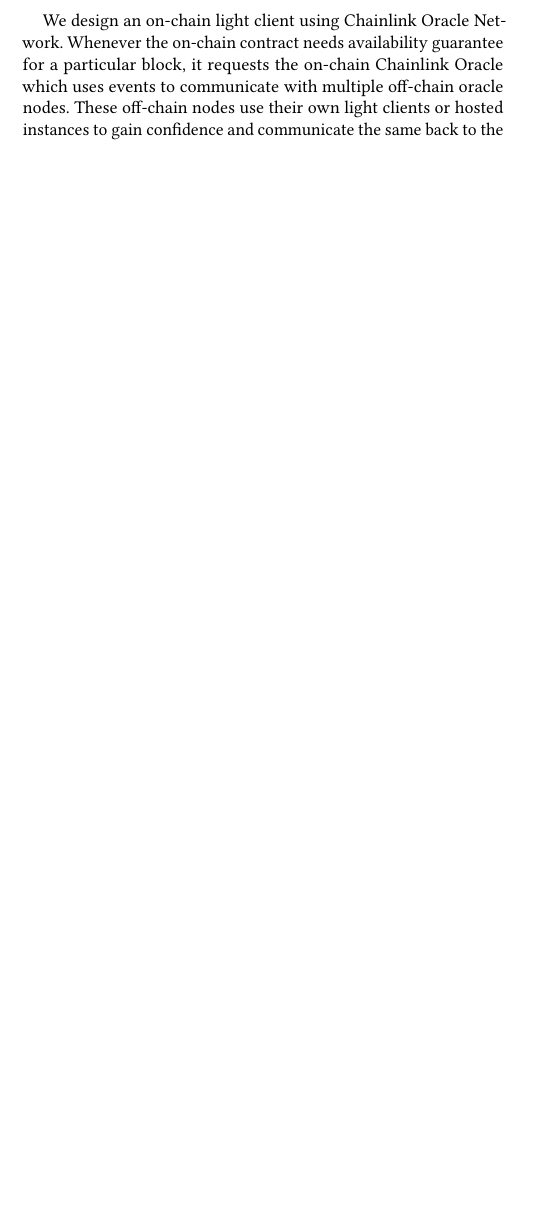
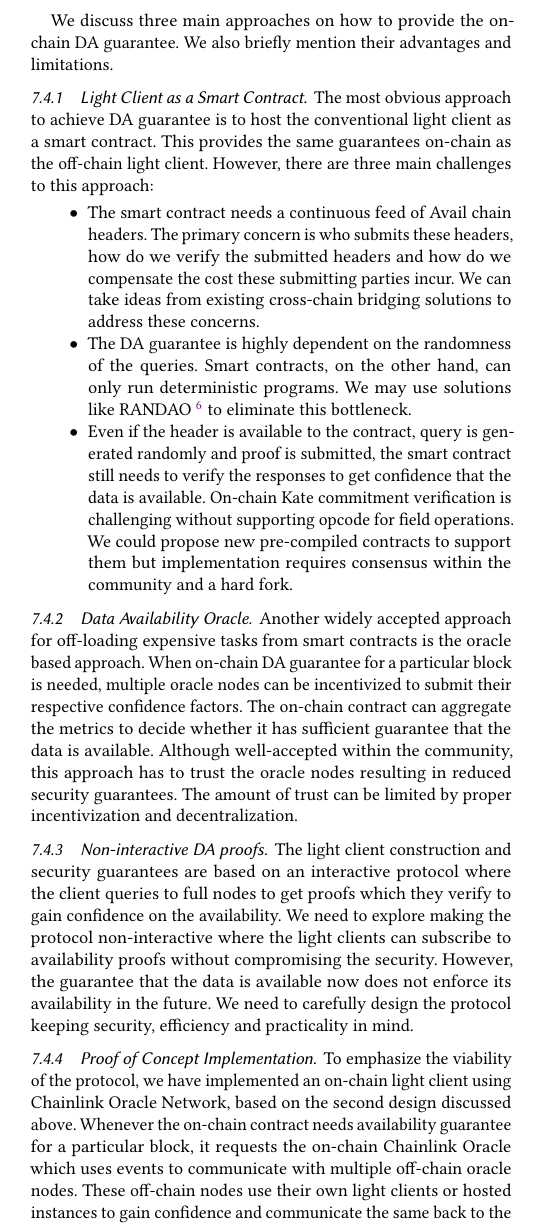
Before and after one commit to availproject/data-availability, a LaTeX paper (reference document/Data Availability - Reference Document.tex): part of one column of page 5 of 6, cut at the place of the change, the shorter picture padded with empty space. Compiled offline with pdfLaTeX.

Commit message:
added on-chain light client approaches

```diff
--- a/reference document/Data Availability - Reference Document.tex
+++ b/reference document/Data Availability - Reference Document.tex
@@ -202,7 +202,24 @@
 
-        We design an on-chain light client using Chainlink Oracle Network. Whenever the on-chain contract needs availability guarantee for a particular block, it requests the on-chain Chainlink Oracle which uses events to communicate with multiple off-chain oracle nodes. These off-chain nodes use their own light clients or hosted instances to gain confidence and communicate the same back to the original contract through the Chainlink Oracle. The incentivization is handled using the LINK token.
+        We discuss three main approaches on how to provide the on-chain DA guarantee. We also briefly mention their advantages and limitations.
 
-        Apart from the oracle based approach, we are also looking into other means of developing on-chain light clients that have stronger data availability guarantees.
+        \subsubsection{Light Client as a Smart Contract}
+            The most obvious approach to achieve DA guarantee is to host the conventional light client as a smart contract. This provides the same guarantees on-chain as the off-chain light client. However, there are three main challenges to this approach:
+            \begin{itemize}
+                \item The smart contract needs a continuous feed of Avail chain headers. The primary concern is who submits these headers, how do we verify the submitted headers and how do we compensate the cost these submitting parties incur. We can take ideas from existing cross-chain bridging solutions to address these concerns.
+                \item The DA guarantee is highly dependent on the randomness of the queries. Smart contracts, on the other hand, can only run deterministic programs. We may use solutions like RANDAO~\footnote{https://github.com/randao/randao} to eliminate this bottleneck.
+                \item Even if the header is available to the contract, query is generated randomly and proof is submitted, the smart contract still needs to verify the responses to get confidence that the data is available. On-chain Kate commitment verification is challenging without supporting opcode for field operations. We could propose new pre-compiled contracts to support them but implementation requires consensus within the community and a hard fork.
+            \end{itemize}
+
+        \subsubsection{Data Availability Oracle}
+            Another widely accepted approach for off-loading expensive tasks from smart contracts is the oracle based approach. When on-chain DA guarantee for a particular block is needed, multiple oracle nodes can be incentivized to submit their respective confidence factors. The on-chain contract can aggregate the metrics to decide whether it has sufficient guarantee that the data is available. Although well-accepted within the community, this approach has to trust the oracle nodes resulting in reduced security guarantees. The amount of trust can be limited by proper incentivization and decentralization.
+
+        \subsubsection{Non-interactive DA proofs}
+            The light client construction and security guarantees are based on an interactive protocol where the client queries to full nodes to get proofs which they verify to gain confidence on the availability. We need to explore making the protocol non-interactive where the light clients can subscribe to availability proofs without compromising the security. However, the guarantee that the data is available now does not enforce its availability in the future. We need to carefully design the protocol keeping security, efficiency and practicality in mind.
+
+        \subsubsection{Proof of Concept Implementation}
+            To emphasize the viability of the protocol, we have implemented an on-chain light client using Chainlink Oracle Network, based on the second design discussed above. Whenever the on-chain contract needs availability guarantee for a particular block, it requests the on-chain Chainlink Oracle which uses events to communicate with multiple off-chain oracle nodes. These off-chain nodes use their own light clients or hosted instances to gain confidence and communicate the same back to the original contract through the Chainlink Oracle. The incentivization is handled using the LINK token.
+
+            Apart from the oracle based approach, we are also looking into the other approaches discussed above to develop on-chain light clients that have stronger data availability guarantees.
 
 \section{Additional Modules}
     \subsection{Application Specific Data Retrieval}
```
Also changed, not shown: reference document/Data Availability - Reference Document.pdf, reference document/Data Availability - Reference Document.tex (2 more changed lines).
